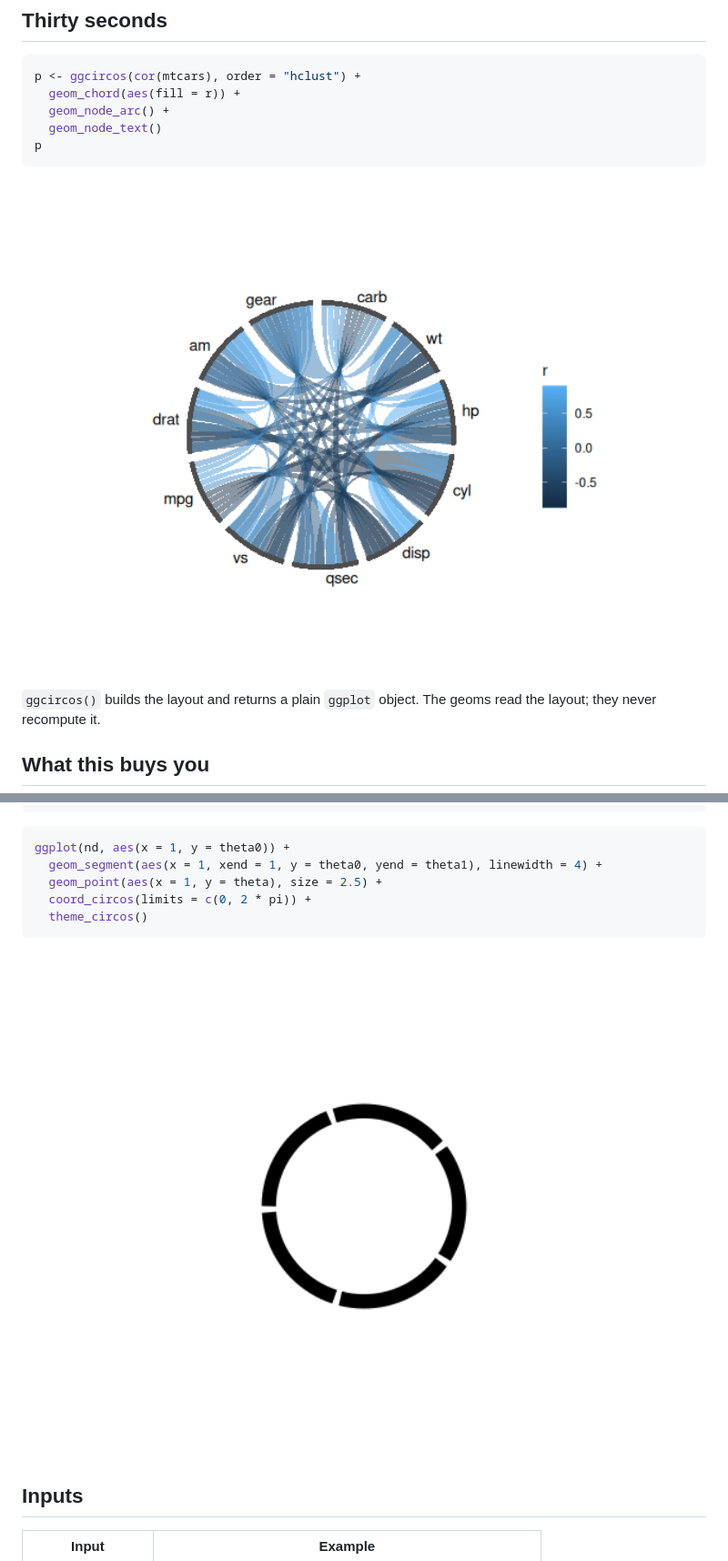
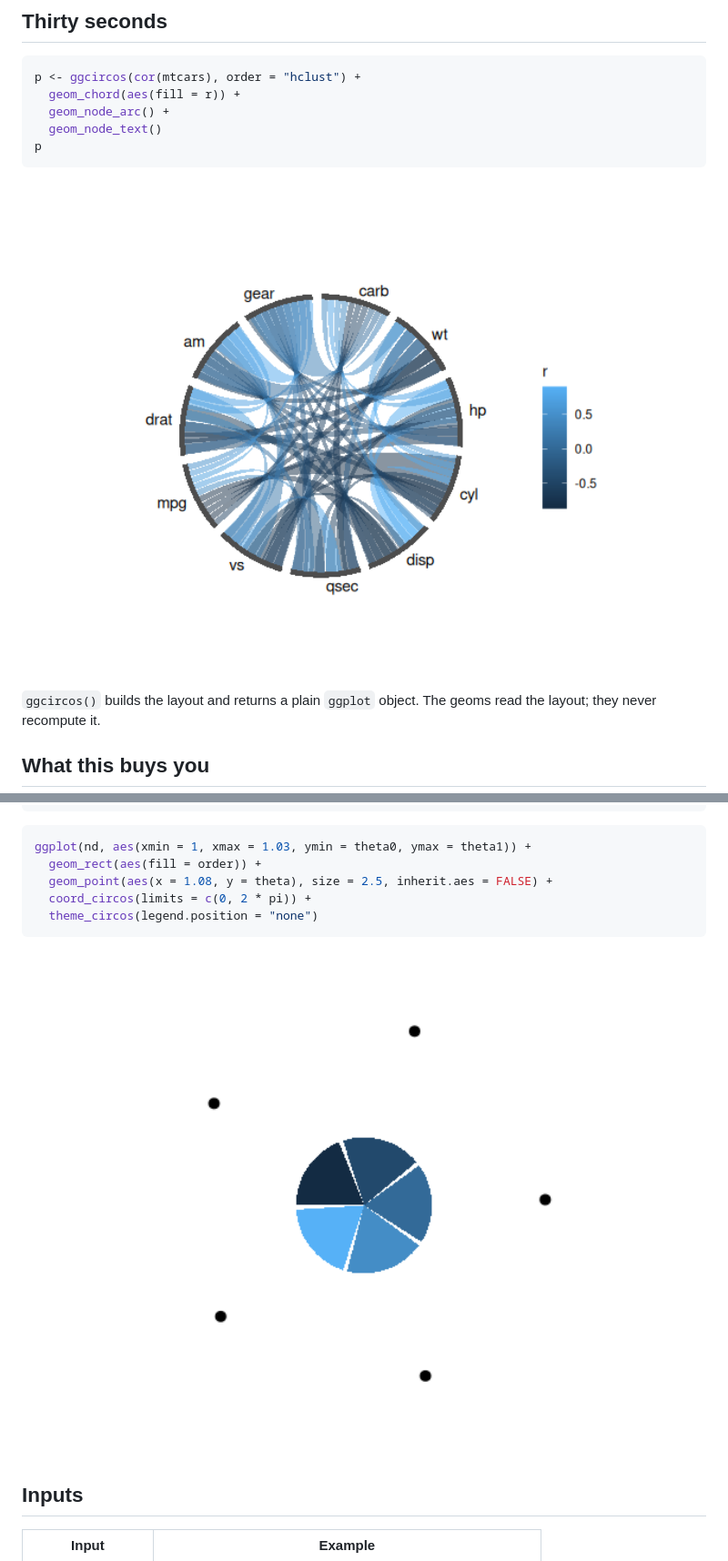
Before and after one commit to YuLab-SMU/ggcircos, a Markdown page: README.md, 2 parts joined by grey strips. Shown at 91% size. Drawn GitHub-style; pictures changed too: man/figures/README-as-data-plot-1.png, man/figures/README-hello-1.png.

Commit message:
Fix the blank layout-as-data figure and refresh the README renders
Two leftovers from the review's "not checked" list, both done.

Ribbon geometry stress test: six pathological angle pairs (identical slots,
zero-width on one and both sides, exactly and nearly opposite, a full-turn
span, reversed a0/a1, both at the seam) at three curvatures. Every path is
finite, stays inside the unit disc, and produces one outline per link. The
earlier "repeated interior vertex" reading was my own mistake -- the outline
closes on its first vertex by design.

Re-rendering the README then caught a regression the review could not see:
the layout-as-data figure had gone **completely blank** (0.0% non-white
pixels, against 3.5% before). That chunk builds its own ggplot from
`layout_nodes()` instead of calling `ggcircos()`, and it drew every segment at
a fixed `x = 1`. The radius scale is data-driven since the coord-expand fix,
so the panel came out `1 - 1.05` with all the ink exactly on its edge. The
figure was honest about the bug: a chunk that never gives the radius axis a
range cannot survive a scale that only spans the data.

It now gives each node a thin band (xmin = 1, xmax = 1.03) and puts the dot
just outside, which is also what the section claims -- the radius is an
ordinary axis you can draw on. Verified by ink coverage (5.5%) and by checking
the panel range is 1 - 1.084.

The other three figures changed only in ink density (hello 20.8% -> 22.7%,
facets 21.6% -> 23.7%), which is what the smaller `label_space` should do; the
tracks figure is byte-identical.

R CMD check --no-manual: 0 errors / 0 warnings / 0 notes; full suite green.

````diff
--- a/README.md
+++ b/README.md
@@ -128,11 +128,11 @@ nd
 ```
 
 ``` r
-ggplot(nd, aes(x = 1, y = theta0)) +
-  geom_segment(aes(x = 1, xend = 1, y = theta0, yend = theta1), linewidth = 4) +
-  geom_point(aes(x = 1, y = theta), size = 2.5) +
+ggplot(nd, aes(xmin = 1, xmax = 1.03, ymin = theta0, ymax = theta1)) +
+  geom_rect(aes(fill = order)) +
+  geom_point(aes(x = 1.08, y = theta), size = 2.5, inherit.aes = FALSE) +
   coord_circos(limits = c(0, 2 * pi)) +
-  theme_circos()
+  theme_circos(legend.position = "none")
 ```
 
 <img src="man/figures/README-as-data-plot-1.png" alt="" width="100%" />
````
Also changed, not shown: man/figures/README-facets-1.png, 1 other file.
